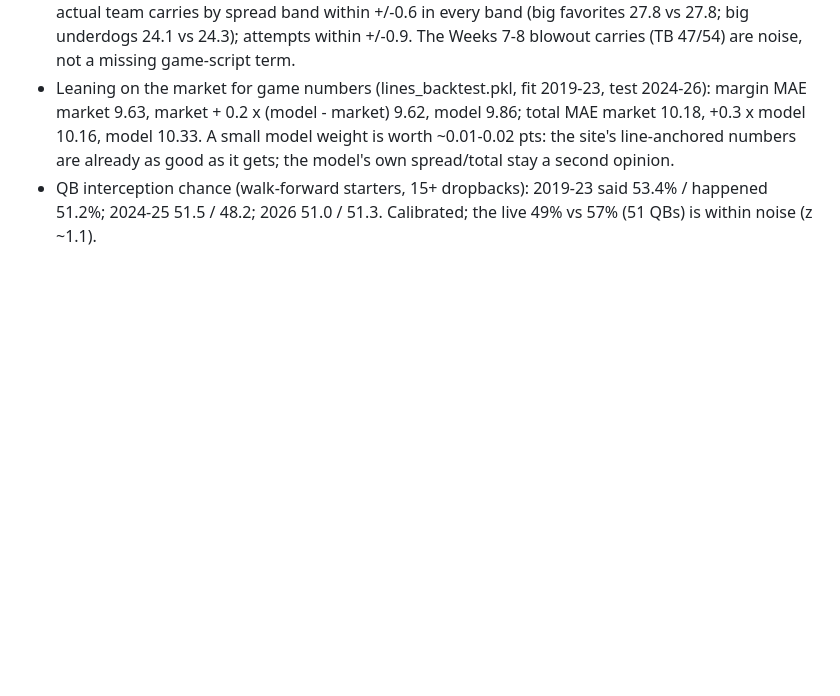
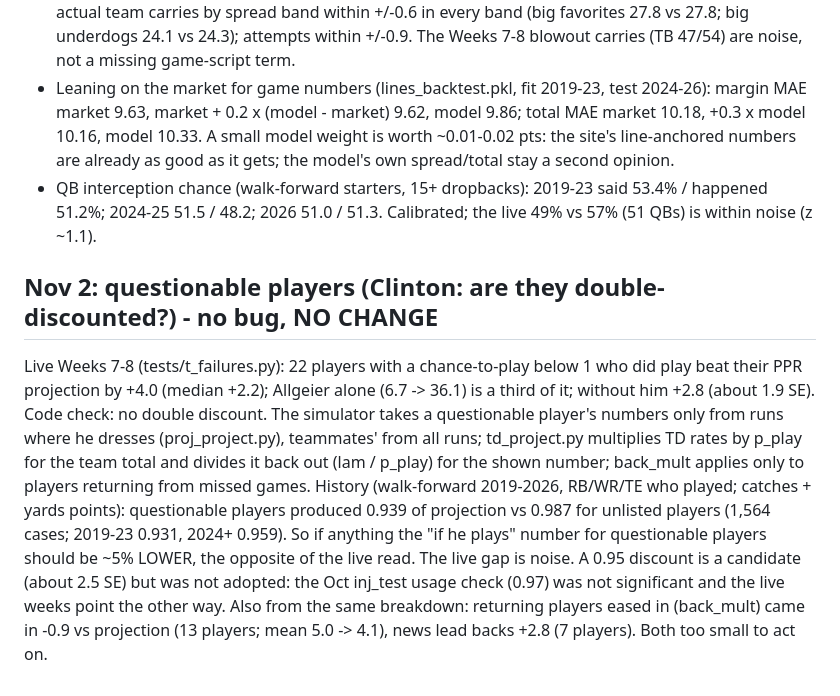
Before and after one commit to paintthedog/nfl-insights, a Markdown page: pipeline/TEST_LEDGER.md, the part around the change. Drawn GitHub-style; blank space fills up the shorter version.

Commit message:
Ledger: questionable players are not double-discounted (code + 2019-26 check); no change
Co-Authored-By: Claude Opus 5.5 <noreply@anthropic.com>
Claude-Session: https://claude.ai/code/session_01K7bbC9d4QiDqo8UccdZdaG

```diff
--- a/pipeline/TEST_LEDGER.md
+++ b/pipeline/TEST_LEDGER.md
@@ -105,3 +105,9 @@ The real bias was in the scorecard: it graded only players who touched the ball,
 - Team run/pass volume vs game script (walk-forward 2019-2026, 4,144 team-games): projected vs actual team carries by spread band within +/-0.6 in every band (big favorites 27.8 vs 27.8; big underdogs 24.1 vs 24.3); attempts within +/-0.9. The Weeks 7-8 blowout carries (TB 47/54) are noise, not a missing game-script term.
 - Leaning on the market for game numbers (lines_backtest.pkl, fit 2019-23, test 2024-26): margin MAE market 9.63, market + 0.2 x (model - market) 9.62, model 9.86; total MAE market 10.18, +0.3 x model 10.16, model 10.33. A small model weight is worth ~0.01-0.02 pts: the site's line-anchored numbers are already as good as it gets; the model's own spread/total stay a second opinion.
 - QB interception chance (walk-forward starters, 15+ dropbacks): 2019-23 said 53.4% / happened 51.2%; 2024-25 51.5 / 48.2; 2026 51.0 / 51.3. Calibrated; the live 49% vs 57% (51 QBs) is within noise (z ~1.1).
+
+## Nov 2: questionable players (Clinton: are they double-discounted?) - no bug, NO CHANGE
+Live Weeks 7-8 (tests/t_failures.py): 22 players with a chance-to-play below 1 who did play beat their PPR projection by +4.0 (median +2.2); Allgeier alone (6.7 -> 36.1) is a third of it; without him +2.8 (about 1.9 SE).
+Code check: no double discount. The simulator takes a questionable player's numbers only from runs where he dresses (proj_project.py), teammates' from all runs; td_project.py multiplies TD rates by p_play for the team total and divides it back out (lam / p_play) for the shown number; back_mult applies only to players returning from missed games.
+History (walk-forward 2019-2026, RB/WR/TE who played; catches + yards points): questionable players produced 0.939 of projection vs 0.987 for unlisted players (1,564 cases; 2019-23 0.931, 2024+ 0.959). So if anything the "if he plays" number for questionable players should be ~5% LOWER, the opposite of the live read. The live gap is noise. A 0.95 discount is a candidate (about 2.5 SE) but was not adopted: the Oct inj_test usage check (0.97) was not significant and the live weeks point the other way.
+Also from the same breakdown: returning players eased in (back_mult) came in -0.9 vs projection (13 players; mean 5.0 -> 4.1), news lead backs +2.8 (7 players). Both too small to act on.
```
